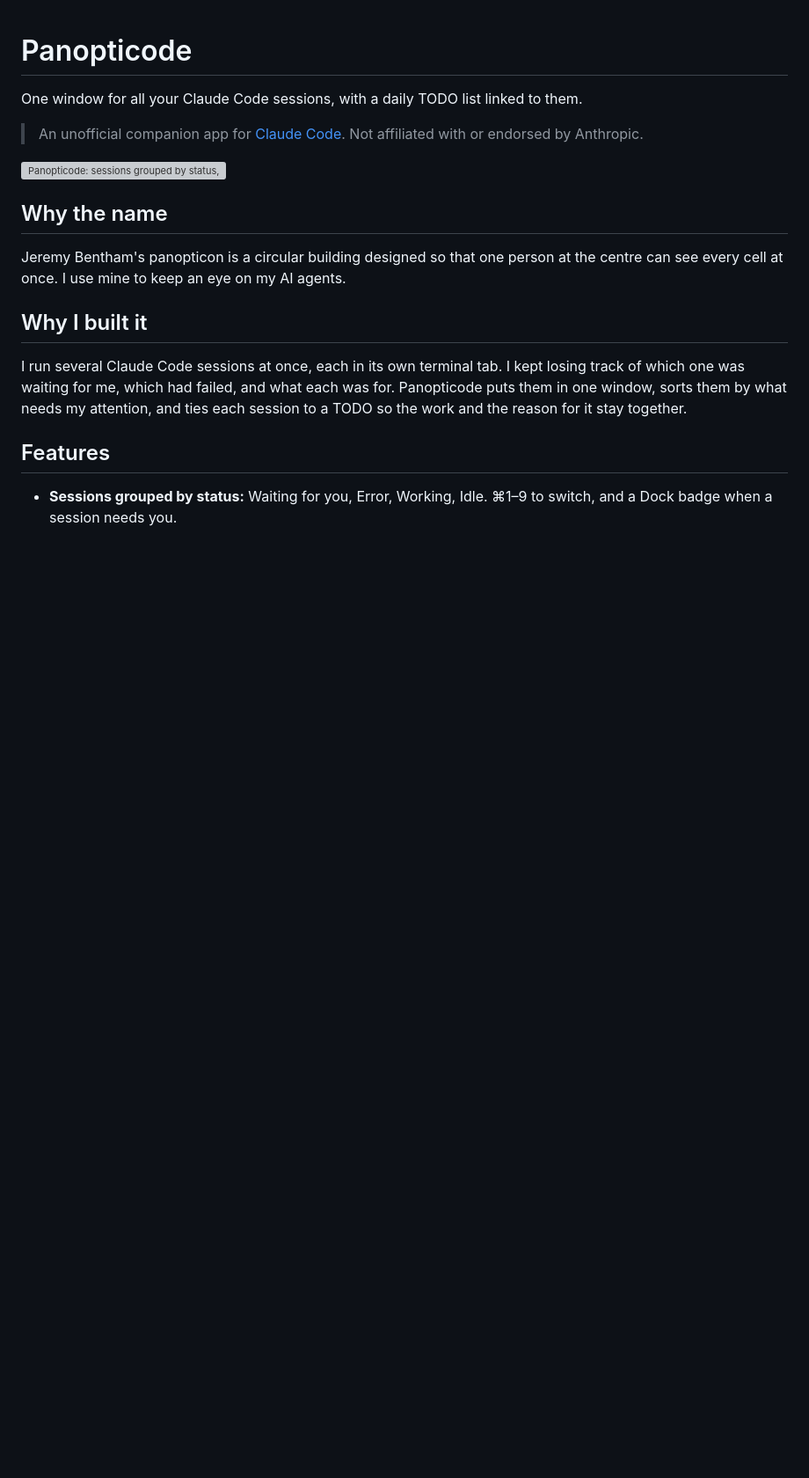
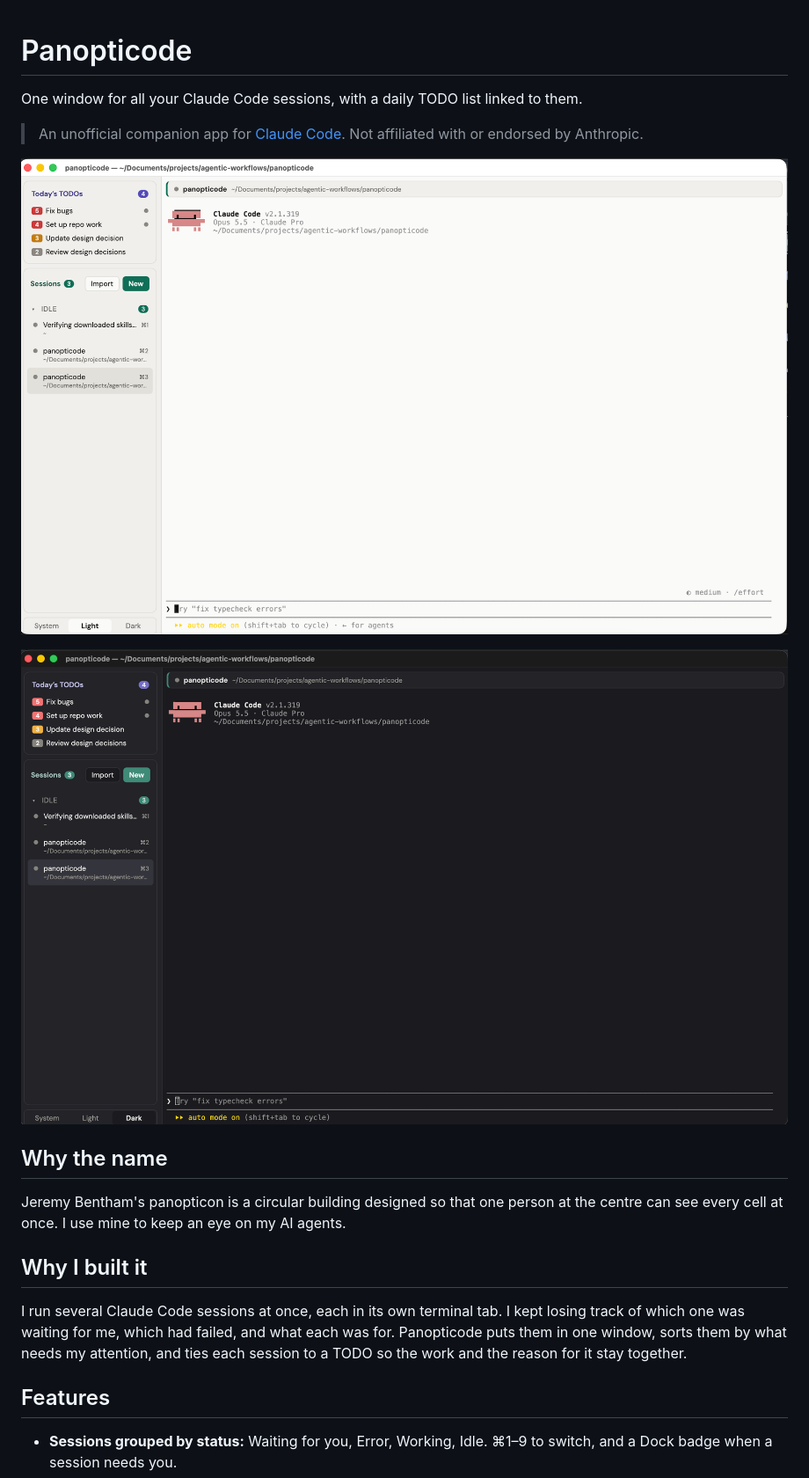
Before and after one commit to stefkous/panopticode, a Markdown page: README.md, the part around the change. Shown at 88% size. GitHub-like rendering; pictures changed too: docs/dark_mode.png (added), docs/light_mode.png (added); blank space fills up the shorter version; grey boxes are pictures that could not be loaded.

```diff
--- a/README.md
+++ b/README.md
@@ -5,7 +5,9 @@ One window for all your Claude Code sessions, with a daily TODO list linked to t
 > An unofficial companion app for [Claude Code](https://claude.com/claude-code). Not affiliated
 > with or endorsed by Anthropic.
 
-![Panopticode: sessions grouped by status, with Today's TODOs](docs/screenshot.png)
+![Panopticode: sessions grouped by status, with Today's TODOs - Light mode](docs/light_mode.png)
+
+![Panopticode: sessions grouped by status, with Today's TODOs - Dark mode](docs/dark_mode.png)
 
 ## Why the name
 
```
Also changed, not shown: DECISIONS.md (+12 -0 lines), 3 other files.
